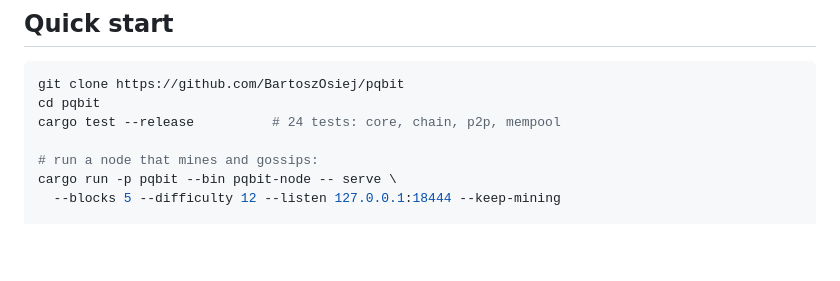
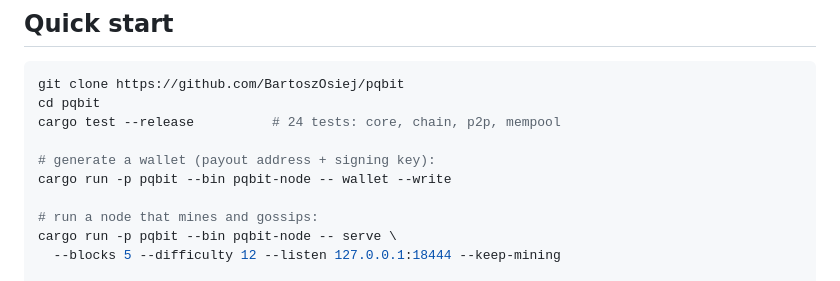
Before and after one commit to BartoszOsiej/pqbit, a Markdown page: README.md, the part around the change. Drawn GitHub-style; blank space fills up the shorter version.

Commit message:
readme: wallet subcommand in quickstart

```diff
--- a/README.md
+++ b/README.md
@@ -61,6 +61,9 @@ git clone https://github.com/BartoszOsiej/pqbit
 cd pqbit
 cargo test --release          # 24 tests: core, chain, p2p, mempool
 
+# generate a wallet (payout address + signing key):
+cargo run -p pqbit --bin pqbit-node -- wallet --write
+
 # run a node that mines and gossips:
 cargo run -p pqbit --bin pqbit-node -- serve \
   --blocks 5 --difficulty 12 --listen 127.0.0.1:18444 --keep-mining
```
